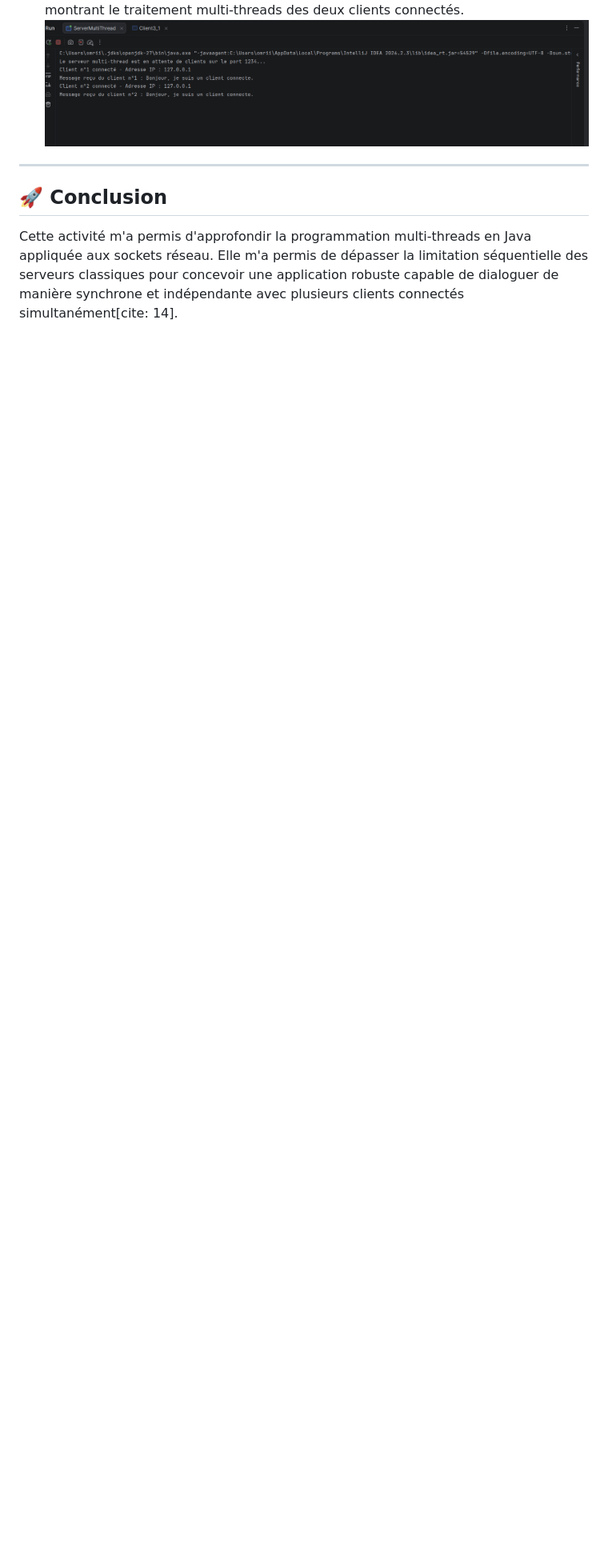
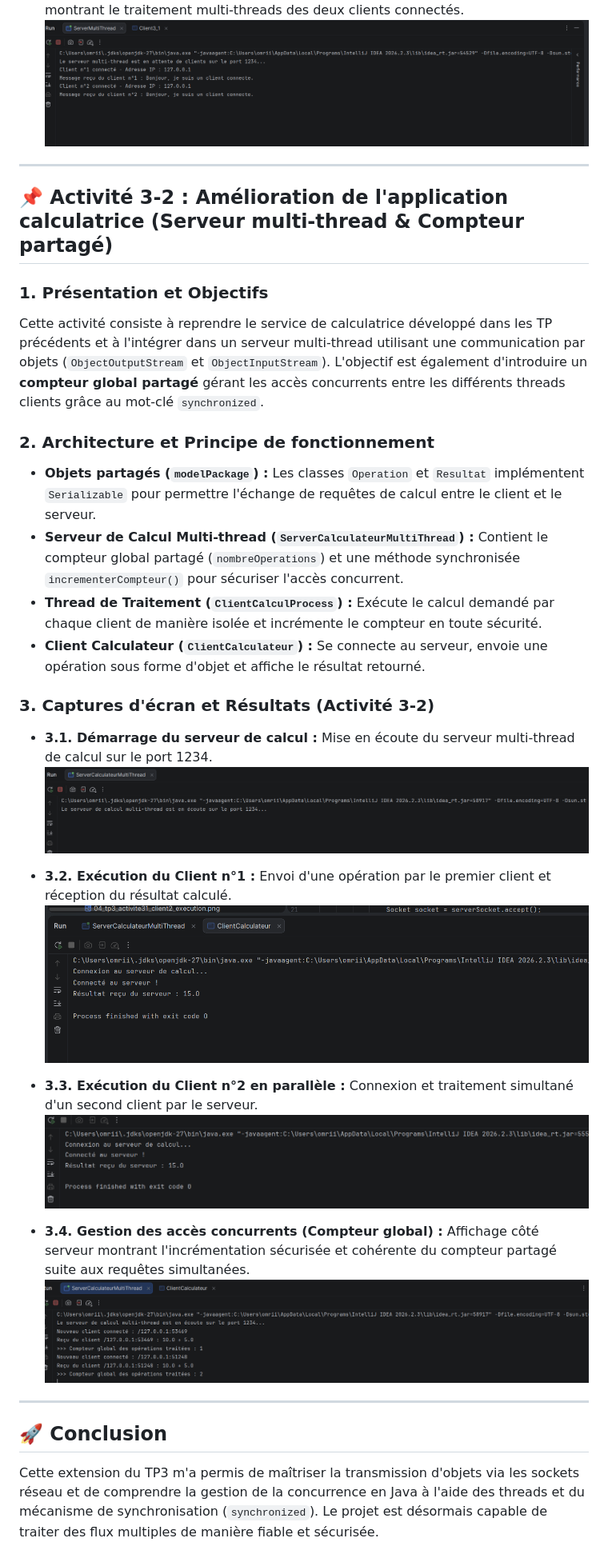
Before and after one commit to hibaallahomrii/TP3-DAR2026, a Markdown page: README.md, the part around one of its changes. Shown at 80% size. Drawn GitHub-style; pictures changed too: Captures/06_tp3_activite32_serveur_demarrage.png (added), Captures/07_tp3_activite32_client1_calcul.png (added), Captures/08_tp3_activite32_client2_calcul.png (added); blank space fills up the shorter version.

Commit message:
Ajout de l'Activité 3-2 et mise à jour du README et des captures

```diff
--- a/README.md
+++ b/README.md
@@ -39,5 +42,37 @@ Les objectifs principaux sont :
 
 ---
 
+## 📌 Activité 3-2 : Amélioration de l'application calculatrice (Serveur multi-thread & Compteur partagé)
+
+### 1. Présentation et Objectifs
+
+Cette activité consiste à reprendre le service de calculatrice développé dans les TP précédents et à l'intégrer dans un serveur multi-thread utilisant une communication par objets (`ObjectOutputStream` et `ObjectInputStream`). L'objectif est également d'introduire un **compteur global partagé** gérant les accès concurrents entre les différents threads clients grâce au mot-clé `synchronized`.
+
+### 2. Architecture et Principe de fonctionnement
+- **Objets partagés (`modelPackage`) :** Les classes `Operation` et `Resultat` implémentent `Serializable` pour permettre l'échange de requêtes de calcul entre le client et le serveur.
+- **Serveur de Calcul Multi-thread (`ServerCalculateurMultiThread`) :** Contient le compteur global partagé (`nombreOperations`) et une méthode synchronisée `incrementerCompteur()` pour sécuriser l'accès concurrent.
+- **Thread de Traitement (`ClientCalculProcess`) :** Exécute le calcul demandé par chaque client de manière isolée et incrémente le compteur en toute sécurité.
+- **Client Calculateur (`ClientCalculateur`) :** Se connecte au serveur, envoie une opération sous forme d'objet et affiche le résultat retourné.
+
+### 3. Captures d'écran et Résultats (Activité 3-2)
+
+- **3.1. Démarrage du serveur de calcul :**
+  Mise en écoute du serveur multi-thread de calcul sur le port 1234.
+  ![Serveur de calcul - Démarrage](Captures/06_tp3_activite32_serveur_demarrage.png)
+
+- **3.2. Exécution du Client n°1 :**
+  Envoi d'une opération par le premier client et réception du résultat calculé.
+  ![Client 1 - Calcul](Captures/07_tp3_activite32_client1_calcul.png)
+
+- **3.3. Exécution du Client n°2 en parallèle :**
+  Connexion et traitement simultané d'un second client par le serveur.
+  ![Client 2 - Calcul](Captures/08_tp3_activite32_client2_calcul.png)
+
+- **3.4. Gestion des accès concurrents (Compteur global) :**
+  Affichage côté serveur montrant l'incrémentation sécurisée et cohérente du compteur partagé suite aux requêtes simultanées.
+  ![Serveur - Compteur concurrent](Captures/09_tp3_activite32_serveur_compteur_concurrent.png)
+
+---
+
 ## 🚀 Conclusion
-Cette activité m'a permis d'approfondir la programmation multi-threads en Java appliquée aux sockets réseau. Elle m'a permis de dépasser la limitation séquentielle des serveurs classiques pour concevoir une application robuste capable de dialoguer de manière synchrone et indépendante avec plusieurs clients connectés simultanément[cite: 14].
+Cette extension du TP3 m'a permis de maîtriser la transmission d'objets via les sockets réseau et de comprendre la gestion de la concurrence en Java à l'aide des threads et du mécanisme de synchronisation (`synchronized`). Le projet est désormais capable de traiter des flux multiples de manière fiable et sécurisée.
```
Also changed, not shown: other parts of README.md (+17 -14 lines), 5 other files.
